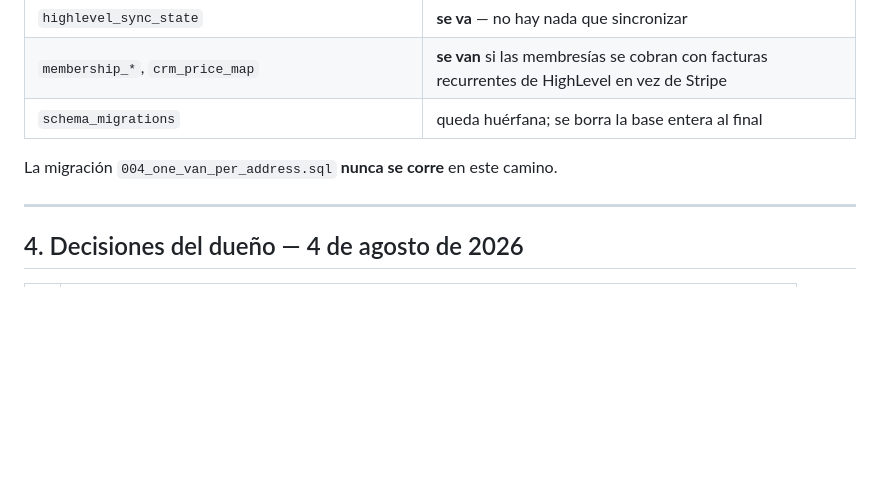
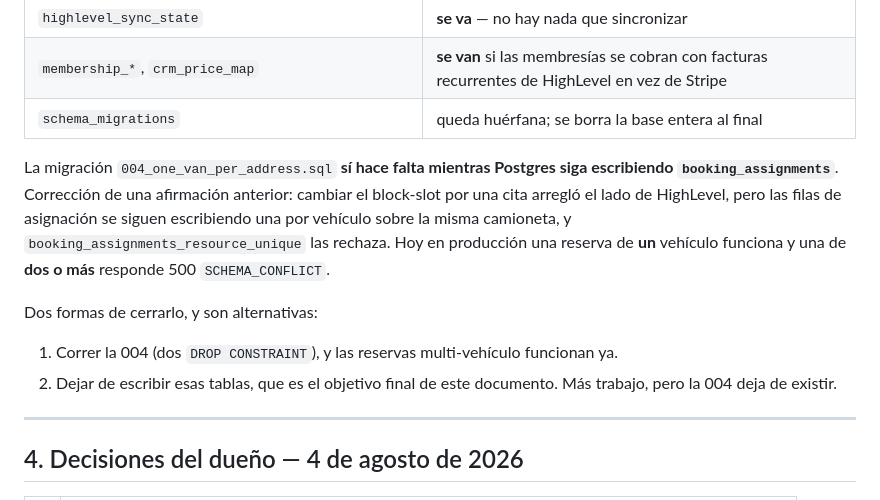
Before and after one commit to Marser321/L-B, a Markdown page: DISENO-SIN-BASE-DE-DATOS.md, the part around the change. Rendered like a GitHub page; blank space fills up the shorter version.

Commit message:
docs: correct the claim that migration 004 is unnecessary
Replacing the block slot with an appointment fixed the HighLevel side, but Postgres
still writes one assignment row per vehicle on the same van, and
booking_assignments_resource_unique still rejects them. In production a
single-vehicle hold now succeeds and a multi-vehicle one answers 500
SCHEMA_CONFLICT — which is the new error naming the constraint, working as intended.

Co-Authored-By: Claude Opus 5 <noreply@anthropic.com>

```diff
--- a/DISENO-SIN-BASE-DE-DATOS.md
+++ b/DISENO-SIN-BASE-DE-DATOS.md
@@ -206,7 +206,18 @@ Ese último es retención pura, y solo es posible porque los créditos son visib
 | `membership_*`, `crm_price_map` | **se van** si las membresías se cobran con facturas recurrentes de HighLevel en vez de Stripe |
 | `schema_migrations` | queda huérfana; se borra la base entera al final |
 
-La migración `004_one_van_per_address.sql` **nunca se corre** en este camino.
+La migración `004_one_van_per_address.sql` **sí hace falta mientras Postgres siga
+escribiendo `booking_assignments`**. Corrección de una afirmación anterior: cambiar el
+block-slot por una cita arregló el lado de HighLevel, pero las filas de asignación se
+siguen escribiendo una por vehículo sobre la misma camioneta, y
+`booking_assignments_resource_unique` las rechaza. Hoy en producción una reserva de
+**un** vehículo funciona y una de **dos o más** responde 500 `SCHEMA_CONFLICT`.
+
+Dos formas de cerrarlo, y son alternativas:
+
+1. Correr la 004 (dos `DROP CONSTRAINT`), y las reservas multi-vehículo funcionan ya.
+2. Dejar de escribir esas tablas, que es el objetivo final de este documento. Más
+   trabajo, pero la 004 deja de existir.
 
 ---
 
```
